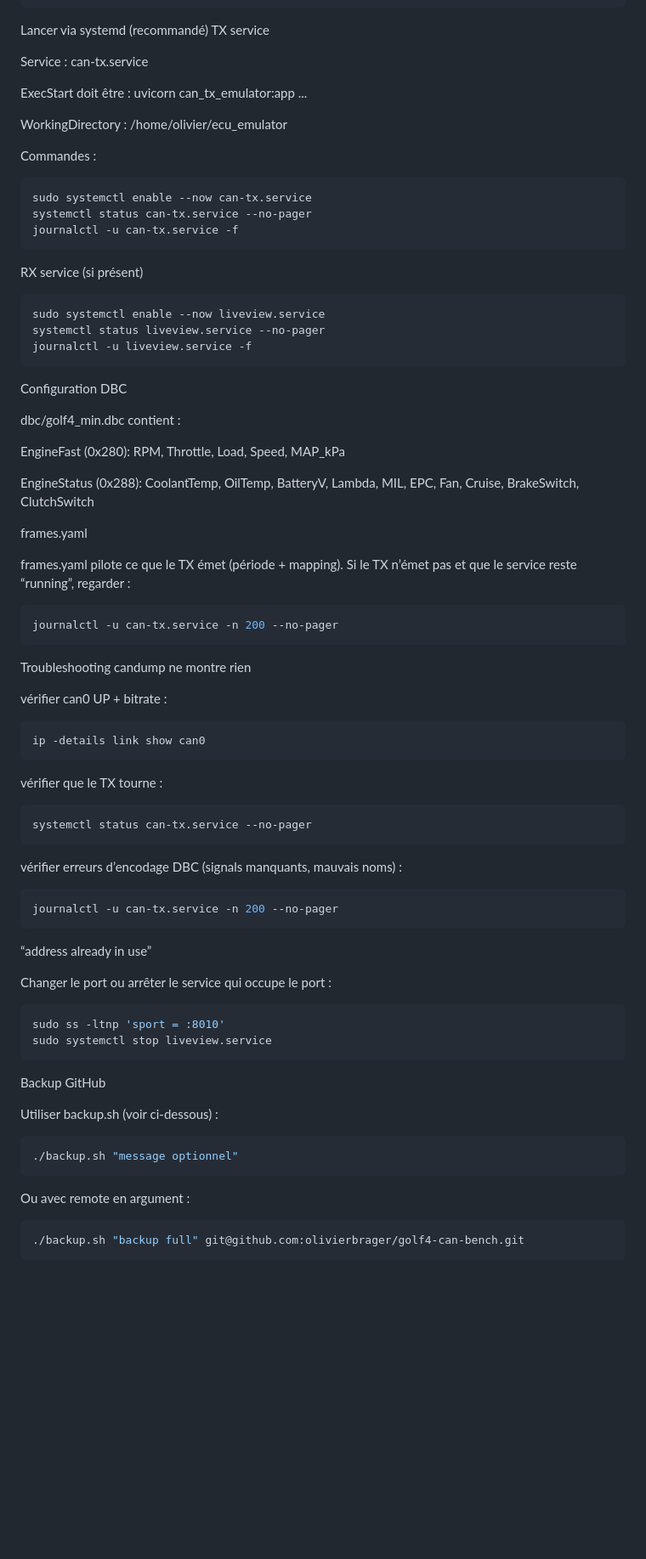
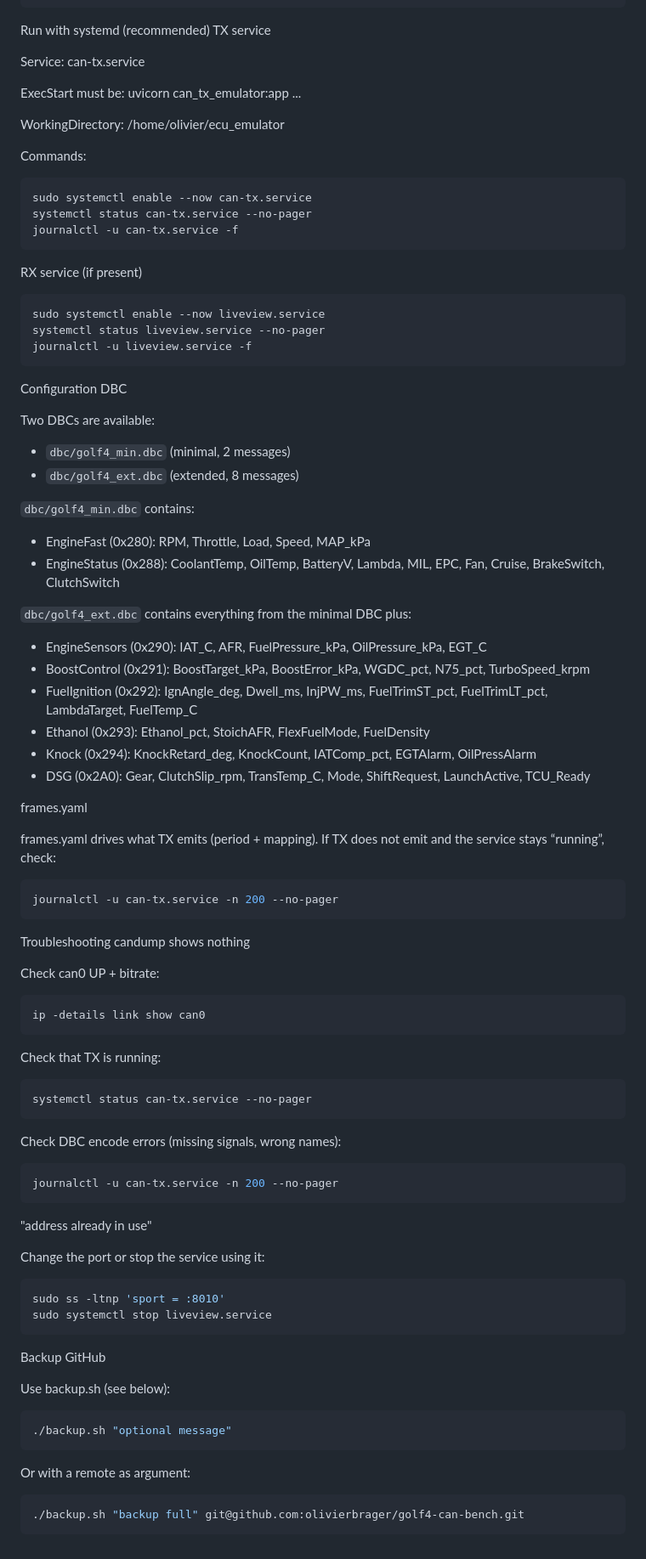
Before and after one commit to olivierbrager/golf4-can-bench, a Markdown page: README.md, the part around one of its changes. Shown at 85% size. Rendered like a GitHub page; blank space fills up the shorter version.

````diff
--- a/README.md
+++ b/README.md
@@ -132,75 +133,90 @@ Snapshot payload (extrait /metrics) :
 }
 ```
 
-Lancer via systemd (recommandé)
+Run with systemd (recommended)
 TX service
 
-Service : can-tx.service
+Service: can-tx.service
 
-ExecStart doit être : uvicorn can_tx_emulator:app ...
+ExecStart must be: uvicorn can_tx_emulator:app ...
 
-WorkingDirectory : /home/olivier/ecu_emulator
+WorkingDirectory: /home/olivier/ecu_emulator
 
-Commandes :
+Commands:
 ```bash
 sudo systemctl enable --now can-tx.service
 systemctl status can-tx.service --no-pager
 journalctl -u can-tx.service -f
 ```
-RX service (si présent)
+
+RX service (if present)
 ```bash
 sudo systemctl enable --now liveview.service
 systemctl status liveview.service --no-pager
 journalctl -u liveview.service -f
 ```
+
 Configuration
 DBC
 
-dbc/golf4_min.dbc contient :
+Two DBCs are available:
+- `dbc/golf4_min.dbc` (minimal, 2 messages)
+- `dbc/golf4_ext.dbc` (extended, 8 messages)
 
-EngineFast (0x280): RPM, Throttle, Load, Speed, MAP_kPa
+`dbc/golf4_min.dbc` contains:
+- EngineFast (0x280): RPM, Throttle, Load, Speed, MAP_kPa
+- EngineStatus (0x288): CoolantTemp, OilTemp, BatteryV, Lambda, MIL, EPC, Fan, Cruise, BrakeSwitch, ClutchSwitch
 
-EngineStatus (0x288): CoolantTemp, OilTemp, BatteryV, Lambda, MIL, EPC, Fan, Cruise, BrakeSwitch, ClutchSwitch
+`dbc/golf4_ext.dbc` contains everything from the minimal DBC plus:
+- EngineSensors (0x290): IAT_C, AFR, FuelPressure_kPa, OilPressure_kPa, EGT_C
+- BoostControl (0x291): BoostTarget_kPa, BoostError_kPa, WGDC_pct, N75_pct, TurboSpeed_krpm
+- FuelIgnition (0x292): IgnAngle_deg, Dwell_ms, InjPW_ms, FuelTrimST_pct, FuelTrimLT_pct, LambdaTarget, FuelTemp_C
+- Ethanol (0x293): Ethanol_pct, StoichAFR, FlexFuelMode, FuelDensity
+- Knock (0x294): KnockRetard_deg, KnockCount, IATComp_pct, EGTAlarm, OilPressAlarm
+- DSG (0x2A0): Gear, ClutchSlip_rpm, TransTemp_C, Mode, ShiftRequest, LaunchActive, TCU_Ready
 
 frames.yaml
 
-frames.yaml pilote ce que le TX émet (période + mapping).
-Si le TX n’émet pas et que le service reste “running”, regarder :
+frames.yaml drives what TX emits (period + mapping).
+If TX does not emit and the service stays “running”, check:
 ```bash
 journalctl -u can-tx.service -n 200 --no-pager
 ```
+
 Troubleshooting
-candump ne montre rien
+candump shows nothing
 
-vérifier can0 UP + bitrate :
+Check can0 UP + bitrate:
 ```bash
 ip -details link show can0
 ```
 
-vérifier que le TX tourne :
+Check that TX is running:
 ```bash
 systemctl status can-tx.service --no-pager
 ```
 
-vérifier erreurs d’encodage DBC (signals manquants, mauvais noms) :
+Check DBC encode errors (missing signals, wrong names):
 ```bash
 journalctl -u can-tx.service -n 200 --no-pager
 ```
-“address already in use”
 
-Changer le port ou arrêter le service qui occupe le port :
+"address already in use"
+
+Change the port or stop the service using it:
 ```bash
 sudo ss -ltnp 'sport = :8010'
 sudo systemctl stop liveview.service
 ```
+
 Backup GitHub
 
-Utiliser backup.sh (voir ci-dessous) :
+Use backup.sh (see below):
 ```bash
-./backup.sh "message optionnel"
+./backup.sh "optional message"
 ```
 
-Ou avec remote en argument :
+Or with a remote as argument:
 ```bash
 ./backup.sh "backup full" git@github.com:olivierbrager/golf4-can-bench.git
 ```
````
Also changed, not shown: other parts of README.md (+35 -34 lines).
